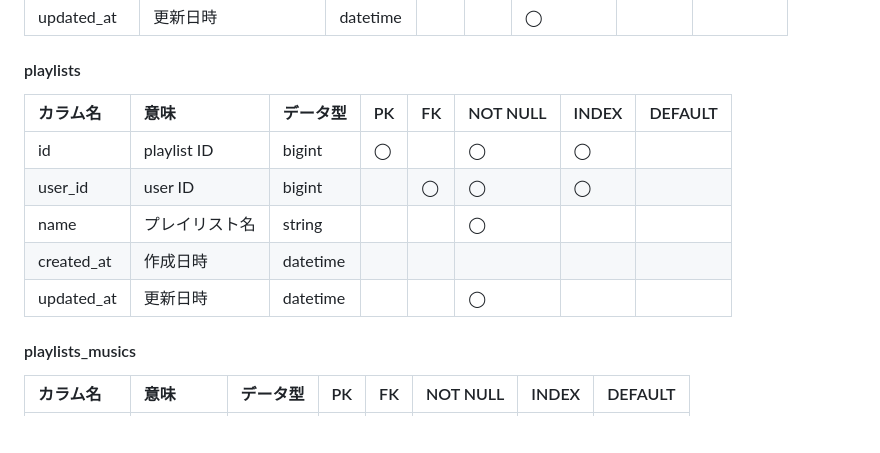
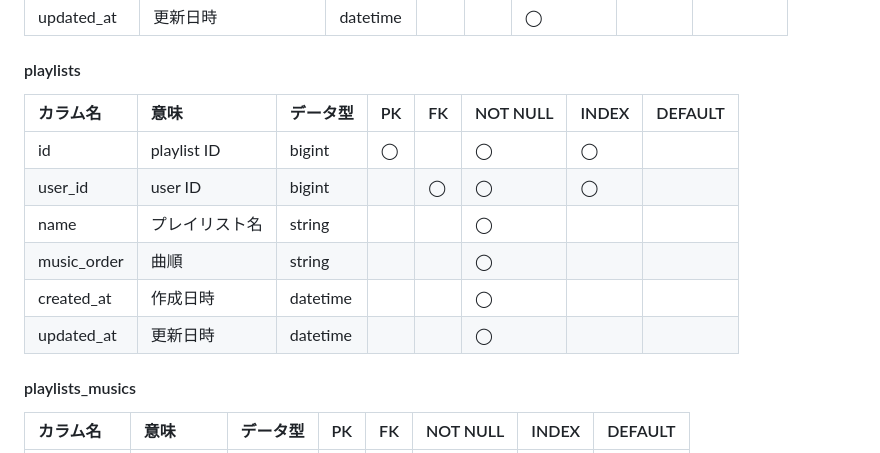
Before and after one commit to makoto00000/sabo_learn, a Markdown page: Documents/RELEASE_PLANNING3.md, the part around one of its changes. Rendered like a GitHub page; blank space fills up the shorter version.

```diff
--- a/Documents/RELEASE_PLANNING3.md
+++ b/Documents/RELEASE_PLANNING3.md
@@ -103,13 +103,14 @@
 
 #### playlists
 
-| カラム名   | 意味           | データ型 | PK   | FK   | NOT NULL | INDEX | DEFAULT |
-| :--------- | :------------- | :------- | :--- | :--- | :------- | :---- | :------ |
-| id         | playlist ID    | bigint   | ◯   |      | ◯       | ◯    |         |
-| user_id    | user ID        | bigint   |      | ◯   | ◯       | ◯    |         |
-| name       | プレイリスト名 | string   |      |      | ◯       |       |         |
-| created_at | 作成日時       | datetime |      |      |          |       |         |
-| updated_at | 更新日時       | datetime |      |      | ◯       |       |         |
+| カラム名    | 意味           | データ型 | PK   | FK   | NOT NULL | INDEX | DEFAULT |
+| :---------- | :------------- | :------- | :--- | :--- | :------- | :---- | :------ |
+| id          | playlist ID    | bigint   | ◯   |      | ◯       | ◯    |         |
+| user_id     | user ID        | bigint   |      | ◯   | ◯       | ◯    |         |
+| name        | プレイリスト名 | string   |      |      | ◯       |       |         |
+| music_order | 曲順           | string   |      |      | ◯       |       |         |
+| created_at  | 作成日時       | datetime |      |      | ◯       |       |         |
+| updated_at  | 更新日時       | datetime |      |      | ◯       |       |         |
 
 #### playlists_musics
 
```
Also changed, not shown: other parts of Documents/RELEASE_PLANNING3.md (+18 -18 lines), Documents/RESEARCH.md (+12 -12 lines).
